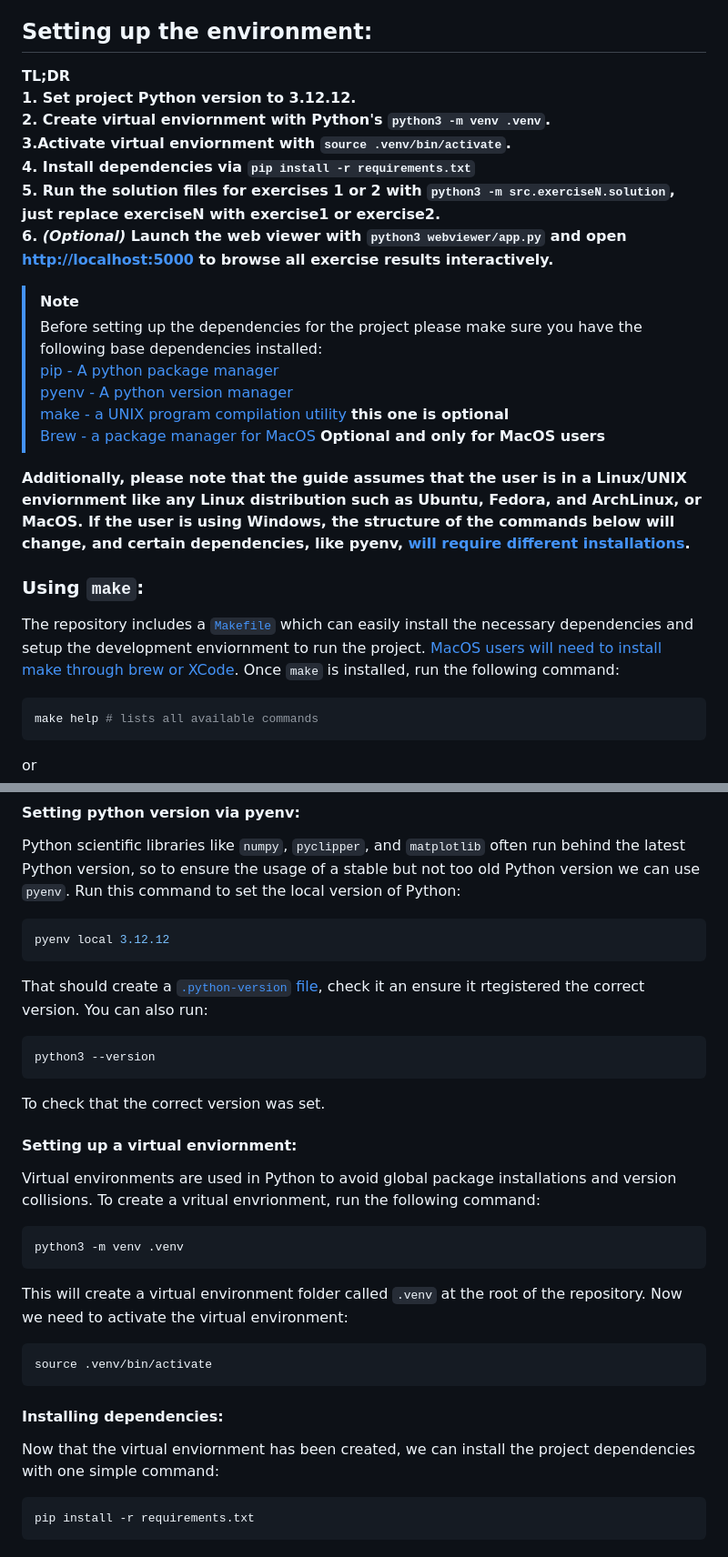
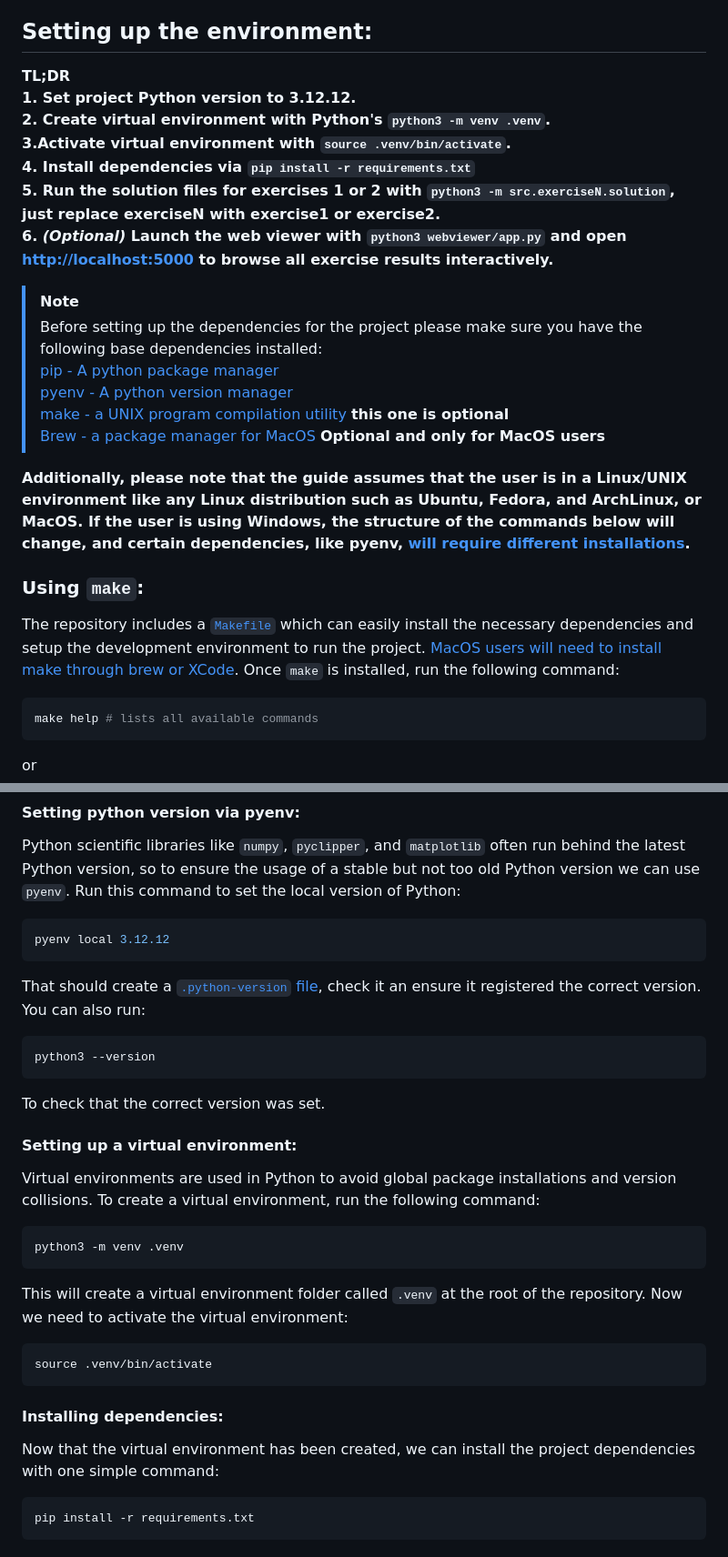
Before and after one commit to estebanpuyanas/makby-test, a Markdown page: README.md, 2 parts joined by grey strips. Shown at 91% size. Rendered like a GitHub page.

Commit message:
final commit! (hopefully)

````diff
--- a/README.md
+++ b/README.md
@@ -4,7 +4,7 @@ This is my solution to the software engineering exercises for Makby's software e
 
 ## Setting up the environment:
 
-**TL;DR <br/>1. Set project Python version to 3.12.12.<br/> 2. Create virtual enviornment with Python's `python3 -m venv .venv`.<br/> 3.Activate virtual enviornment with `source .venv/bin/activate`.<br/> 4. Install dependencies via `pip install -r requirements.txt`<br> 5. Run the solution files for exercises 1 or 2 with `python3 -m src.exerciseN.solution`, just replace exerciseN with exercise1 or exercise2.<br/> 6. _(Optional)_ Launch the web viewer with `python3 webviewer/app.py` and open [http://localhost:5000](http://localhost:5000) to browse all exercise results interactively.**
+**TL;DR <br/>1. Set project Python version to 3.12.12.<br/> 2. Create virtual environment with Python's `python3 -m venv .venv`.<br/> 3.Activate virtual environment with `source .venv/bin/activate`.<br/> 4. Install dependencies via `pip install -r requirements.txt`<br> 5. Run the solution files for exercises 1 or 2 with `python3 -m src.exerciseN.solution`, just replace exerciseN with exercise1 or exercise2.<br/> 6. _(Optional)_ Launch the web viewer with `python3 webviewer/app.py` and open [http://localhost:5000](http://localhost:5000) to browse all exercise results interactively.**
 
 > [!NOTE]
 > Before setting up the dependencies for the project please make sure you have the following base dependencies installed: <br/>
@@ -13,11 +13,11 @@ This is my solution to the software engineering exercises for Makby's software e
 > [make - a UNIX program compilation utility](https://www.gnu.org/software/make/manual/make.html) **this one is optional** <br/>
 > [Brew - a package manager for MacOS](https://brew.sh/) **Optional and only for MacOS users** <br/>
 
-**Additionally, please note that the guide assumes that the user is in a Linux/UNIX enviornment like any Linux distribution such as Ubuntu, Fedora, and ArchLinux, or MacOS. If the user is using Windows, the structure of the commands below will change, and certain dependencies, like pyenv, [will require different installations](https://github.com/pyenv/pyenv?tab=readme-ov-file#windows).**
+**Additionally, please note that the guide assumes that the user is in a Linux/UNIX environment like any Linux distribution such as Ubuntu, Fedora, and ArchLinux, or MacOS. If the user is using Windows, the structure of the commands below will change, and certain dependencies, like pyenv, [will require different installations](https://github.com/pyenv/pyenv?tab=readme-ov-file#windows).**
 
 ### Using `make`:
 
-The repository includes a [`Makefile`](/makby-test/Makefile) which can easily install the necessary dependencies and setup the development enviornment to run the project. [MacOS users will need to install make through brew or XCode](https://formulae.brew.sh/formula/make). Once `make` is installed, run the following command:
+The repository includes a [`Makefile`](/makby-test/Makefile) which can easily install the necessary dependencies and setup the development environment to run the project. [MacOS users will need to install make through brew or XCode](https://formulae.brew.sh/formula/make). Once `make` is installed, run the following command:
 
 ```make
 make help # lists all available commands
@@ -47,7 +47,7 @@ Python scientific libraries like `numpy`, `pyclipper`, and `matplotlib` often ru
 pyenv local 3.12.12
 ```
 
-That should create a [`.python-version` file](/makby-test/.python-version), check it an ensure it rtegistered the correct version. You can also run:
+That should create a [`.python-version` file](/makby-test/.python-version), check it an ensure it registered the correct version. You can also run:
 
 ```sh
 python3 --version
@@ -55,9 +55,9 @@ python3 --version
 
 To check that the correct version was set.
 
-#### Setting up a virtual enviornment:
+#### Setting up a virtual environment:
 
-Virtual environments are used in Python to avoid global package installations and version collisions. To create a vritual envrionment, run the following command:
+Virtual environments are used in Python to avoid global package installations and version collisions. To create a virtual environment, run the following command:
 
 ```sh
 python3 -m venv .venv
@@ -71,7 +71,7 @@ source .venv/bin/activate
 
 #### Installing dependencies:
 
-Now that the virtual enviornment has been created, we can install the project dependencies with one simple command:
+Now that the virtual environment has been created, we can install the project dependencies with one simple command:
 
 ```sh
 pip install -r requirements.txt
````
Also changed, not shown: other parts of README.md (+2 -3 lines).
